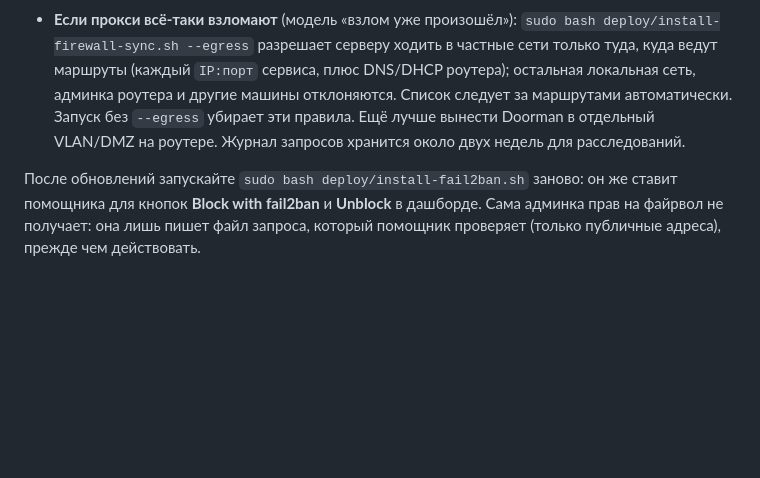
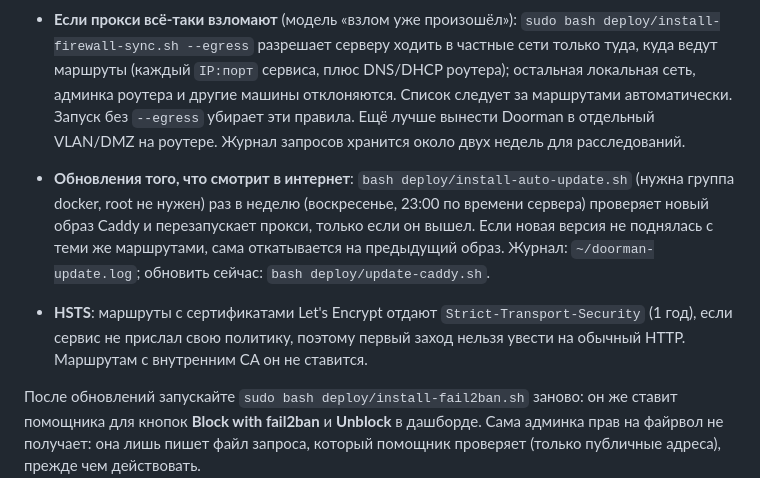
Before and after one commit to BobJustFry/doorman, a Markdown page: README.ru.md, the part around the change. Drawn GitHub-style; blank space fills up the shorter version.

Commit message:
Document weekly Caddy updates and HSTS
Co-Authored-By: Claude Opus 5.5 <noreply@anthropic.com>

```diff
--- a/README.ru.md
+++ b/README.ru.md
@@ -103,6 +103,9 @@ sudo bash deploy/install-fail2ban.sh
 
 - **Если прокси всё-таки взломают** (модель «взлом уже произошёл»): `sudo bash deploy/install-firewall-sync.sh --egress` разрешает серверу ходить в частные сети только туда, куда ведут маршруты (каждый `IP:порт` сервиса, плюс DNS/DHCP роутера); остальная локальная сеть, админка роутера и другие машины отклоняются. Список следует за маршрутами автоматически. Запуск без `--egress` убирает эти правила. Ещё лучше вынести Doorman в отдельный VLAN/DMZ на роутере. Журнал запросов хранится около двух недель для расследований.
 
+- **Обновления того, что смотрит в интернет**: `bash deploy/install-auto-update.sh` (нужна группа docker, root не нужен) раз в неделю (воскресенье, 23:00 по времени сервера) проверяет новый образ Caddy и перезапускает прокси, только если он вышел. Если новая версия не поднялась с теми же маршрутами, сама откатывается на предыдущий образ. Журнал: `~/doorman-update.log`; обновить сейчас: `bash deploy/update-caddy.sh`.
+- **HSTS**: маршруты с сертификатами Let's Encrypt отдают `Strict-Transport-Security` (1 год), если сервис не прислал свою политику, поэтому первый заход нельзя увести на обычный HTTP. Маршрутам с внутренним CA он не ставится.
+
 После обновлений запускайте `sudo bash deploy/install-fail2ban.sh` заново: он же ставит помощника для кнопок **Block with fail2ban** и **Unblock** в дашборде. Сама админка прав на файрвол не получает: она лишь пишет файл запроса, который помощник проверяет (только публичные адреса), прежде чем действовать.
 
 **Сброс статистики**: *Dashboard → Reset…* очищает счётчики, списки (неопределённые и скрытые имена) или всё сразу. Маршруты, сертификаты и заблокированные адреса не затрагиваются.
```
Also changed, not shown: README.md (+3 -0 lines).
